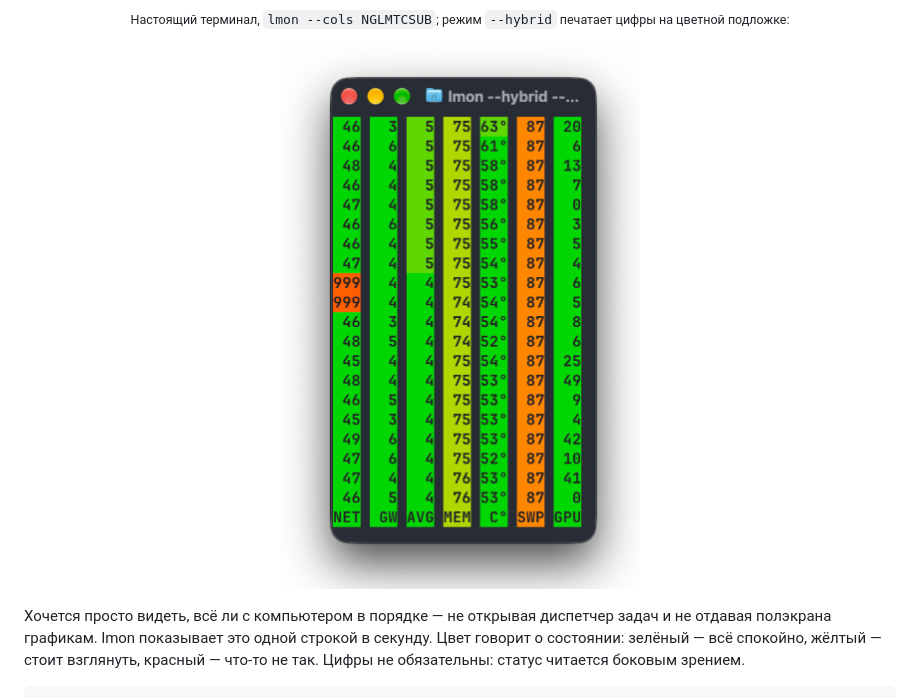
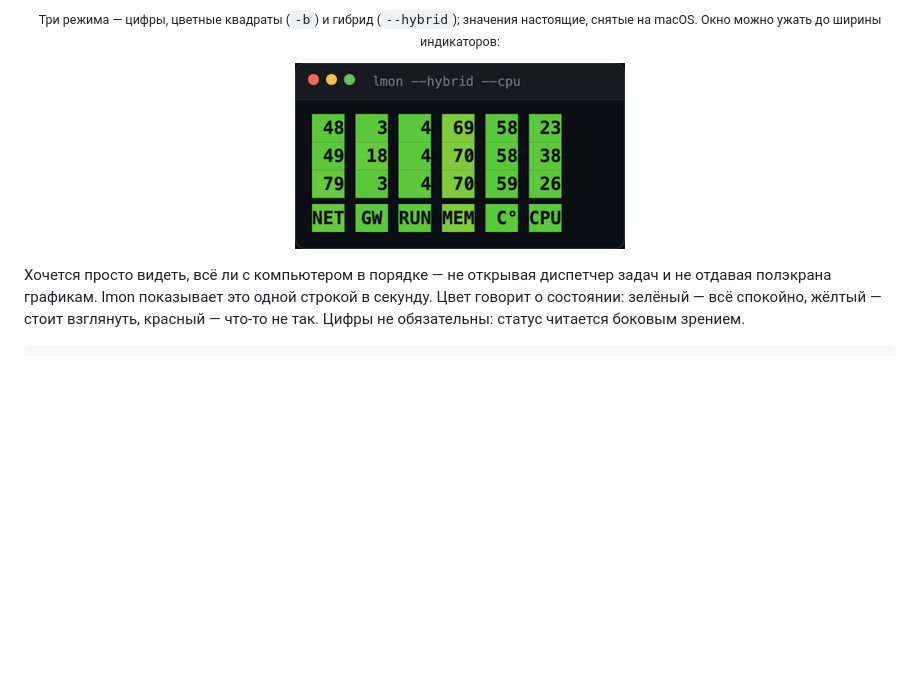
Before and after one commit to martiyanov/lmon, a Markdown page: README.ru.md, the part around the change printed below. Drawn GitHub-style; pictures changed too: docs/img/screenshot-corner.png (added), docs/img/screenshot-hybrid.png; blank space fills up the shorter version.

```diff
--- a/README.ru.md
+++ b/README.ru.md
@@ -7,7 +11,7 @@
 </p>
-<p align="center"><sub>Настоящий терминал, <code>lmon --cols NGLMTCSUB</code>; режим <code>--hybrid</code> печатает цифры на цветной подложке:</sub></p>
+<p align="center"><sub>Три режима — цифры, цветные квадраты (<code>-b</code>) и гибрид (<code>--hybrid</code>); значения настоящие, снятые на macOS. Окно можно ужать до ширины индикаторов:</sub></p>
 <p align="center">
-  <a href="https://martiyanov.github.io/lmon/"><img src="docs/img/screenshot-hybrid.png" width="360" alt="lmon --hybrid: цифры на цветных подложках"></a>
+  <a href="https://martiyanov.github.io/lmon/"><img src="docs/img/screenshot-corner.png" width="330" alt="компактное окно lmon по ширине индикаторов, в углу экрана"></a>
 </p>
 
 Хочется просто видеть, всё ли с компьютером в порядке — не открывая
```
Also changed, not shown: other parts of README.ru.md (+5 -1 lines), README.md (+7 -3 lines), docs/img/og.png (added), docs/img/screenshot-blocks.png (added), docs/img/screenshot-digits.png, 4 other files.
